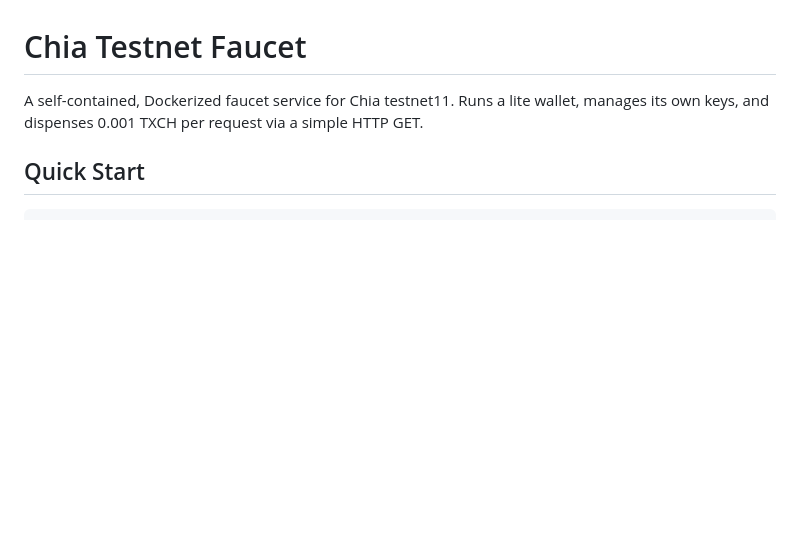
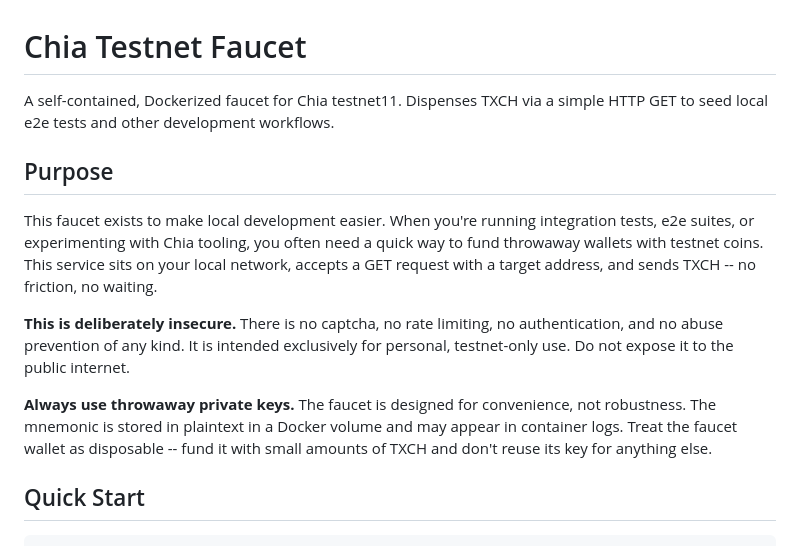
Before and after one commit to judeallred/chia-docker-testnet-faucet, a Markdown page: README.md, the part around the change. Drawn GitHub-style; blank space fills up the shorter version.

Commit message:
Add purpose and security disclaimer to README
Clarify that the faucet is a deliberately insecure, personal-use,
testnet-only tool for seeding e2e tests and local development.
Advise using throwaway keys only.

Co-authored-by: Cursor <cursoragent@cursor.com>

```diff
--- a/README.md
+++ b/README.md
@@ -1,6 +1,14 @@
 # Chia Testnet Faucet
 
-A self-contained, Dockerized faucet service for Chia testnet11. Runs a lite wallet, manages its own keys, and dispenses 0.001 TXCH per request via a simple HTTP GET.
+A self-contained, Dockerized faucet for Chia testnet11. Dispenses TXCH via a simple HTTP GET to seed local e2e tests and other development workflows.
+
+## Purpose
+
+This faucet exists to make local development easier. When you're running integration tests, e2e suites, or experimenting with Chia tooling, you often need a quick way to fund throwaway wallets with testnet coins. This service sits on your local network, accepts a GET request with a target address, and sends TXCH -- no friction, no waiting.
+
+**This is deliberately insecure.** There is no captcha, no rate limiting, no authentication, and no abuse prevention of any kind. It is intended exclusively for personal, testnet-only use. Do not expose it to the public internet.
+
+**Always use throwaway private keys.** The faucet is designed for convenience, not robustness. The mnemonic is stored in plaintext in a Docker volume and may appear in container logs. Treat the faucet wallet as disposable -- fund it with small amounts of TXCH and don't reuse its key for anything else.
 
 ## Quick Start
 
```
